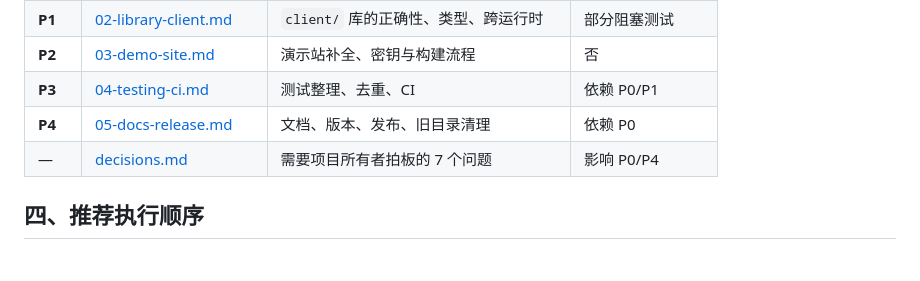
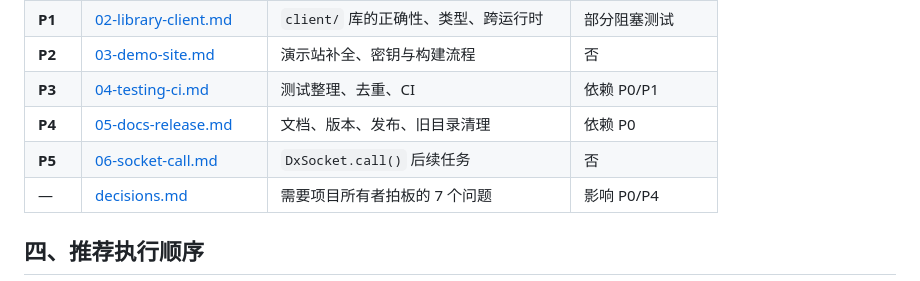
Before and after one commit to funxdata/webdx, a Markdown page: todo/README.md, the part around the change. Drawn GitHub-style.

Commit message:
docs: 补充 DxSocket.call 与后续任务

```diff
--- a/todo/README.md
+++ b/todo/README.md
@@ -57,6 +57,7 @@ tests/ ── Deno.test 用例 + 手工脚本混放
 | **P2** | [03-demo-site.md](./03-demo-site.md)             | 演示站补全、密钥与构建流程            | 否               |
 | **P3** | [04-testing-ci.md](./04-testing-ci.md)           | 测试整理、去重、CI                    | 依赖 P0/P1       |
 | **P4** | [05-docs-release.md](./05-docs-release.md)       | 文档、版本、发布、旧目录清理          | 依赖 P0          |
+| **P5** | [06-socket-call.md](./06-socket-call.md) | `DxSocket.call()` 后续任务 | 否 |
 | —      | [decisions.md](./decisions.md)                   | 需要项目所有者拍板的 7 个问题         | 影响 P0/P4       |
 
 ## 四、推荐执行顺序
```
Also changed, not shown: docs/soket.md (+25 -0 lines), todo/06-socket-call.md (added, +239 -0 lines).
